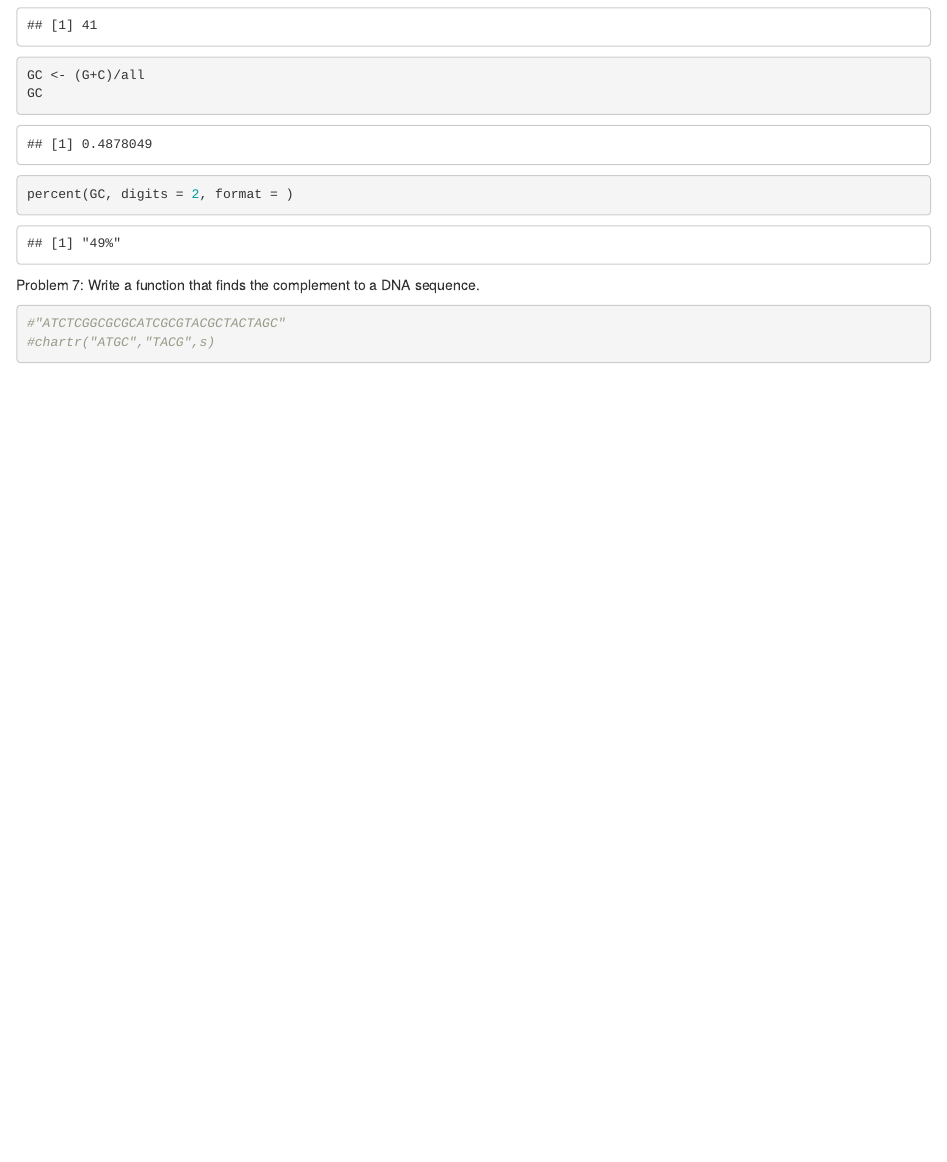
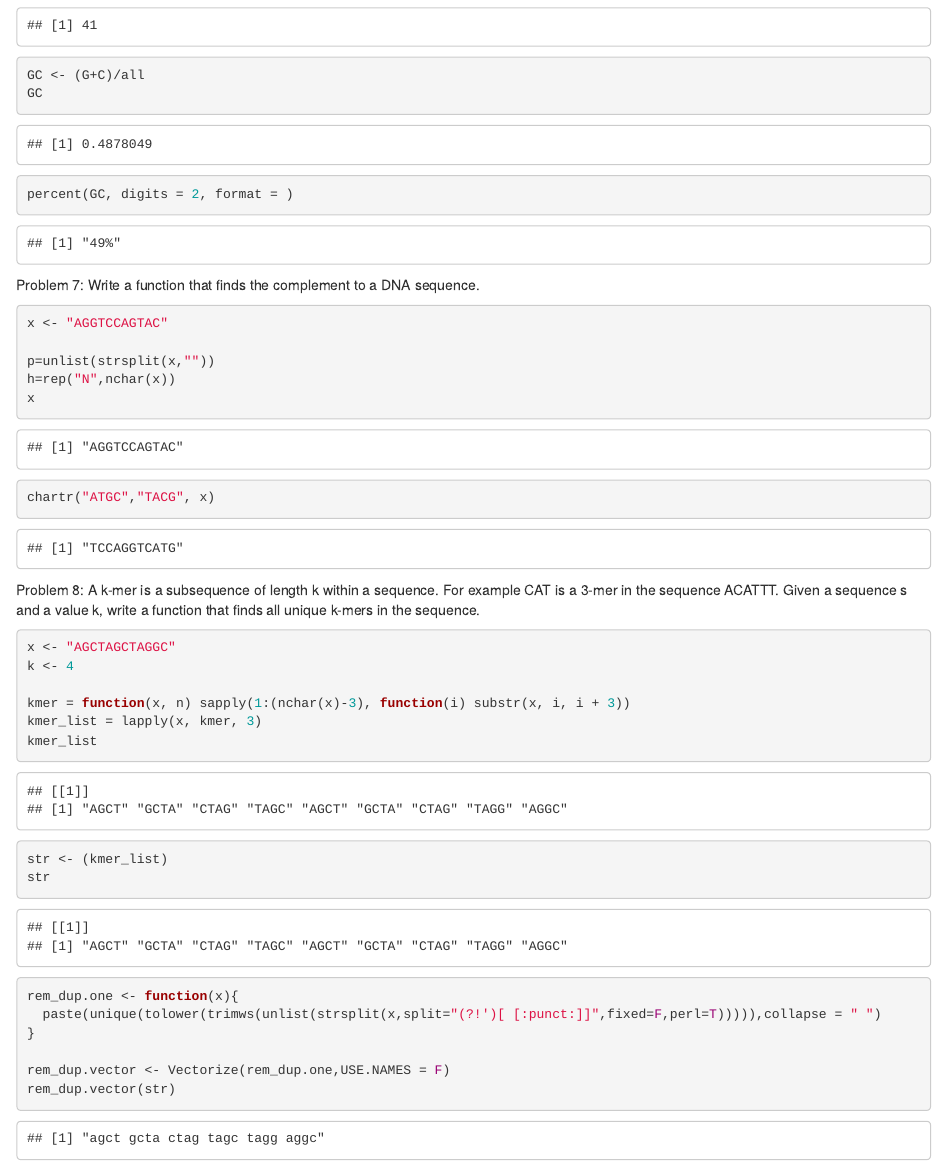
Before and after one commit to inovick/BS831-Spring-2022, an R Markdown document (inovick:HW0.Rmd): the page in a window 1100 px wide, from 2060 px down. Rendered offline with R 4.5, knitr and Pandoc, with nearby package versions; common packages that the code uses without loading them are loaded.

Commit message:
finished prob set

````diff
--- a/inovick:HW0.Rmd
+++ b/inovick:HW0.Rmd
@@ -77,7 +77,31 @@ percent(GC, digits = 2, format = )
 
 Problem 7: Write a function that finds the complement to a DNA sequence.
 ```{r}
+x <- "AGGTCCAGTAC"
 
-#"ATCTCGGCGCGCATCGCGTACGCTACTAGC"
-#chartr("ATGC","TACG",s)
+p=unlist(strsplit(x,""))
+h=rep("N",nchar(x))
+x
+chartr("ATGC","TACG", x)
 ```
+
+Problem 8: A k-mer is a subsequence of length k within a sequence. For example CAT is a 3-mer in the sequence ACATTT. Given a sequence s and a value k, write a function that finds all unique k-mers in the sequence.
+```{r}
+x <- "AGCTAGCTAGGC"
+k <- 4
+
+kmer = function(x, n) sapply(1:(nchar(x)-3), function(i) substr(x, i, i + 3))
+kmer_list = lapply(x, kmer, 3)
+kmer_list
+
+str <- (kmer_list)
+str
+
+
+rem_dup.one <- function(x){
+  paste(unique(tolower(trimws(unlist(strsplit(x,split="(?!')[ [:punct:]]",fixed=F,perl=T))))),collapse = " ")
+}
+
+rem_dup.vector <- Vectorize(rem_dup.one,USE.NAMES = F)
+rem_dup.vector(str)
+```
````
Also changed, not shown: 1 other file.
